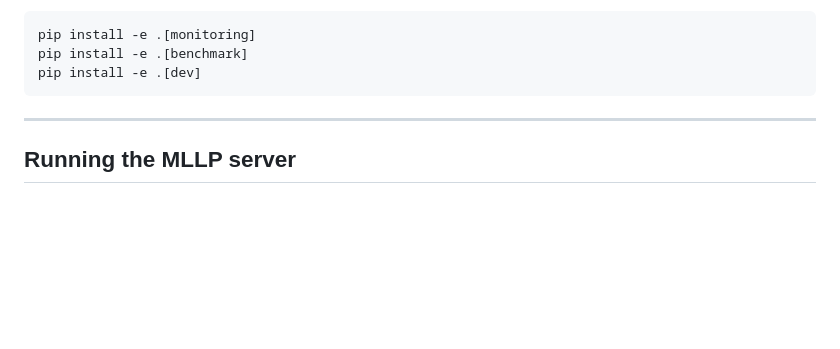
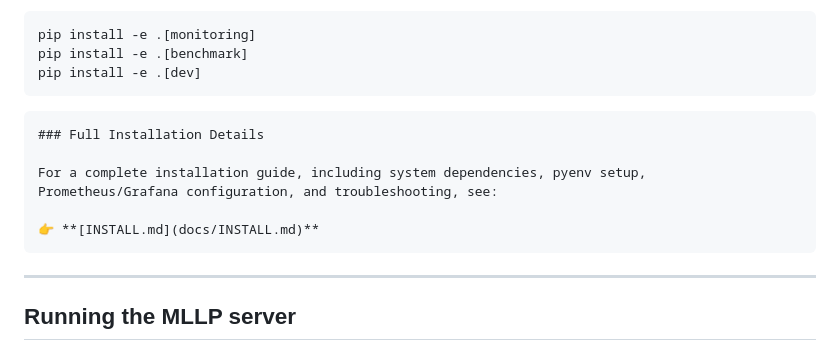
Before and after one commit to MatthiasViertler/hl7v2-parser, a Markdown page: README.md, the part around the change. Drawn GitHub-style; blank space fills up the shorter version.

Commit message:
Updated documentation (README.md, INSTALL.md) to better guide new deployments.

````diff
--- a/README.md
+++ b/README.md
@@ -187,6 +187,15 @@ Optional extras:
 pip install -e .[monitoring]
 pip install -e .[benchmark]
 pip install -e .[dev]
+```
+
+```markdown
+### Full Installation Details
+
+For a complete installation guide, including system dependencies, pyenv setup,
+Prometheus/Grafana configuration, and troubleshooting, see:
+
+👉 **[INSTALL.md](docs/INSTALL.md)**
 ```
 
 ---
````
Also changed, not shown: docs/INSTALL.md (added, +253 -0 lines).
